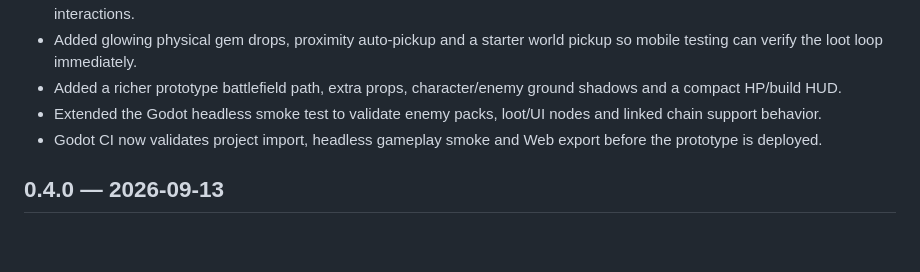
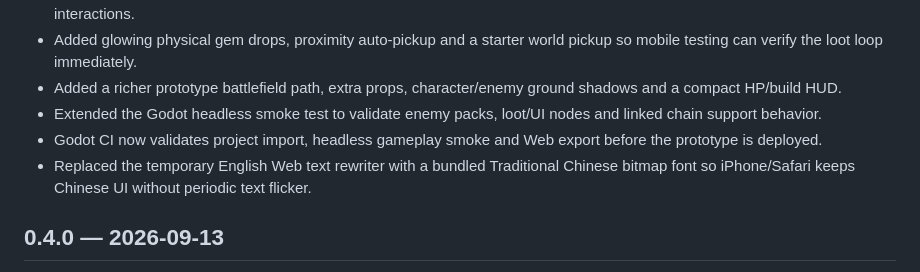
Before and after one commit to Lucypigr/-riftforged, a Markdown page: CHANGELOG.md, the part around the change. Drawn GitHub-style; blank space fills up the shorter version.

Commit message:
docs: record stable Traditional Chinese Godot text

```diff
--- a/CHANGELOG.md
+++ b/CHANGELOG.md
@@ -10,6 +10,7 @@
 - Added a richer prototype battlefield path, extra props, character/enemy ground shadows and a compact HP/build HUD.
 - Extended the Godot headless smoke test to validate enemy packs, loot/UI nodes and linked chain support behavior.
 - Godot CI now validates project import, headless gameplay smoke and Web export before the prototype is deployed.
+- Replaced the temporary English Web text rewriter with a bundled Traditional Chinese bitmap font so iPhone/Safari keeps Chinese UI without periodic text flicker.
 
 ## 0.4.0 — 2026-09-13
 - Added an original PoE-inspired linked gem system using the existing JavaScript ES-module architecture.
```
